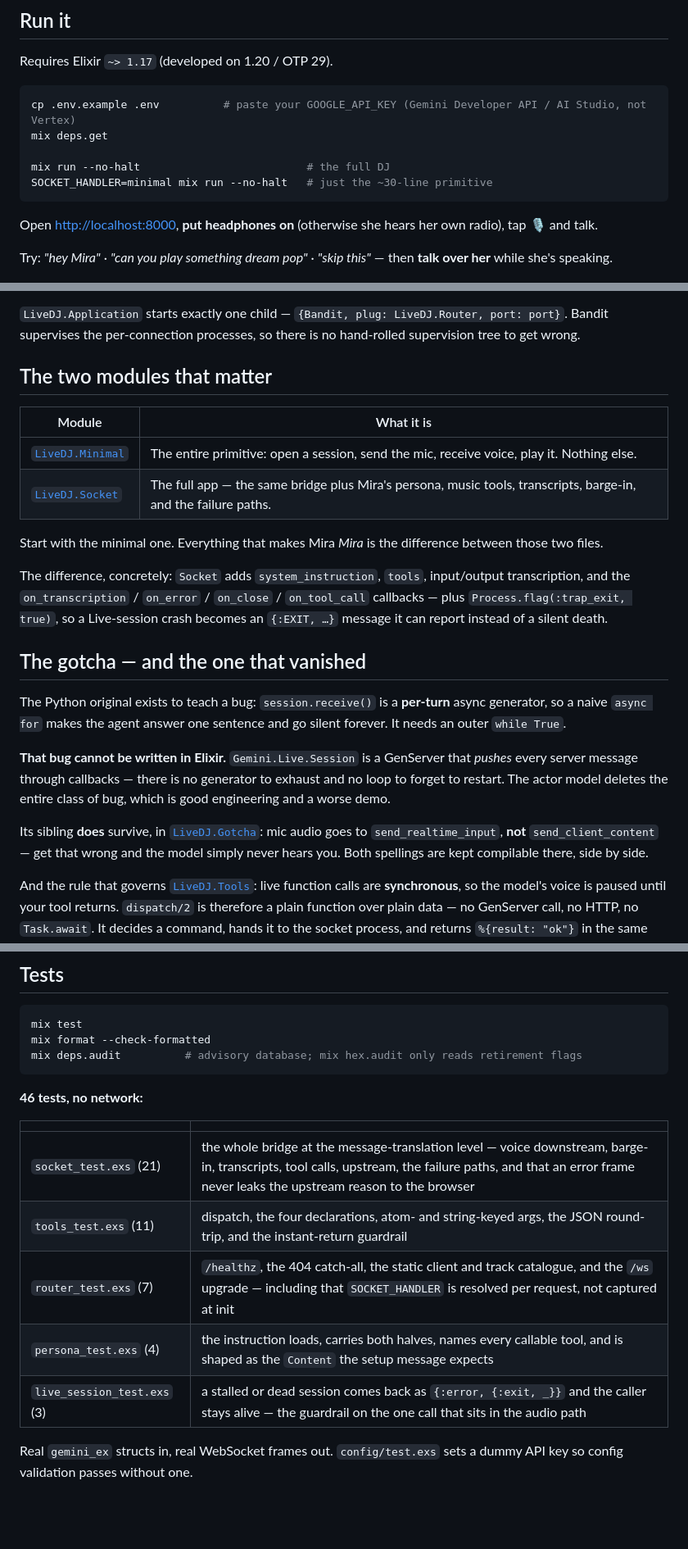
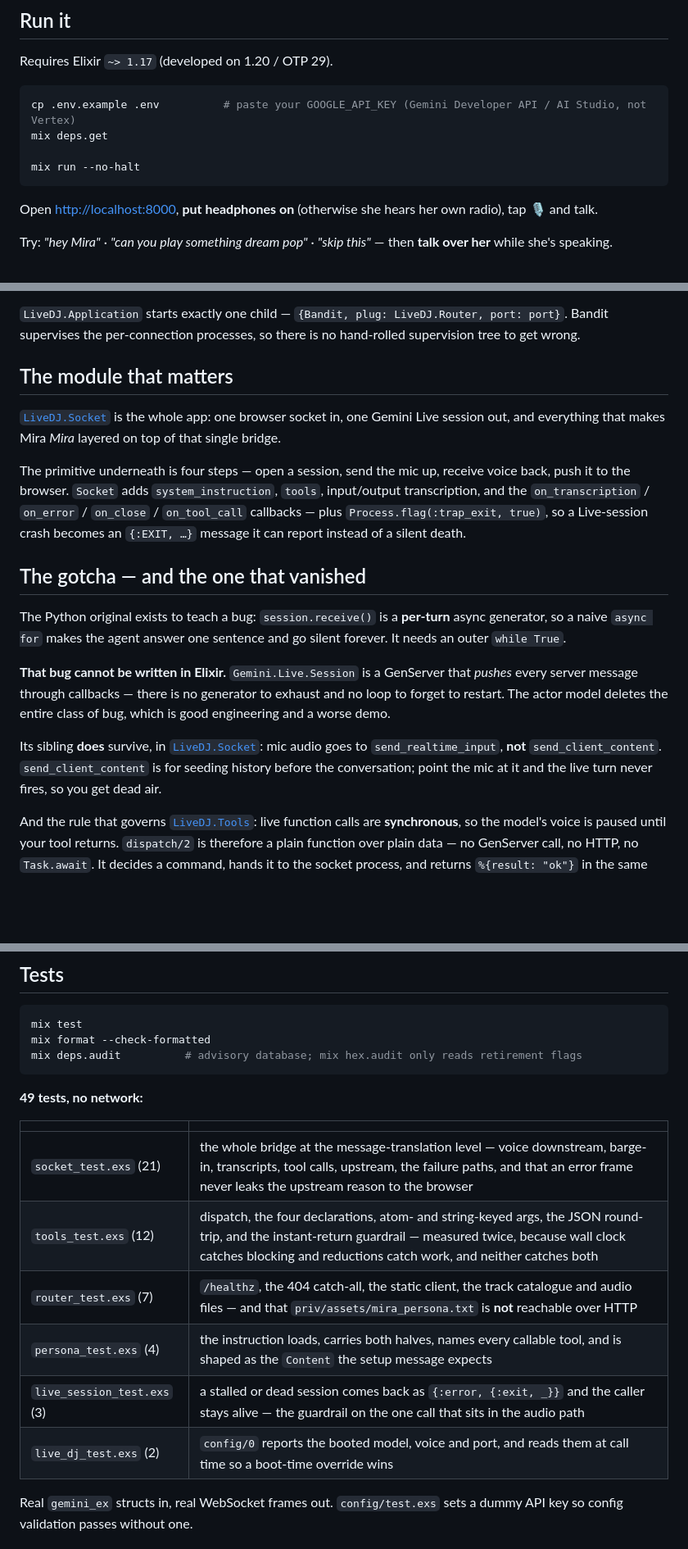
Before and after one commit to aquental/live-ceci-ex, a Markdown page: README.md, 3 parts joined by grey strips. Shown at 82% size. GitHub-like rendering; blank space fills up the shorter version.

Commit message:
docs: bring the README in line with the code
Co-Authored-By: Claude Opus 5 <noreply@anthropic.com>
Claude-Session: https://claude.ai/code/session_01BFFgLK77gNBrQoAwg8Nep3

````diff
--- a/README.md
+++ b/README.md
@@ -12,8 +12,7 @@ Requires Elixir `~> 1.17` (developed on 1.20 / OTP 29).
 cp .env.example .env          # paste your GOOGLE_API_KEY (Gemini Developer API / AI Studio, not Vertex)
 mix deps.get
 
-mix run --no-halt                          # the full DJ
-SOCKET_HANDLER=minimal mix run --no-halt   # just the ~30-line primitive
+mix run --no-halt
 ```
 
 Open <http://localhost:8000>, **put headphones on** (otherwise she hears her own radio), tap 🎙 and talk.
@@ -52,16 +50,11 @@ Where the Python version runs **two asyncio tasks** (mic up, audio down), the BE
 
 `LiveDJ.Application` starts exactly one child — `{Bandit, plug: LiveDJ.Router, port: port}`. Bandit supervises the per-connection processes, so there is no hand-rolled supervision tree to get wrong.
 
-## The two modules that matter
+## The module that matters
 
-| Module | What it is |
-|---|---|
-| [`LiveDJ.Minimal`](lib/live_dj/minimal.ex) | The entire primitive: open a session, send the mic, receive voice, play it. Nothing else. |
-| [`LiveDJ.Socket`](lib/live_dj/socket.ex) | The full app — the same bridge plus Mira's persona, music tools, transcripts, barge-in, and the failure paths. |
+[`LiveDJ.Socket`](lib/live_dj/socket.ex) is the whole app: one browser socket in, one Gemini Live session out, and everything that makes Mira *Mira* layered on top of that single bridge.
 
-Start with the minimal one. Everything that makes Mira *Mira* is the difference between those two files.
-
-The difference, concretely: `Socket` adds `system_instruction`, `tools`, input/output transcription, and the `on_transcription` / `on_error` / `on_close` / `on_tool_call` callbacks — plus `Process.flag(:trap_exit, true)`, so a Live-session crash becomes an `{:EXIT, …}` message it can report instead of a silent death.
+The primitive underneath is four steps — open a session, send the mic up, receive voice back, push it to the browser. `Socket` adds `system_instruction`, `tools`, input/output transcription, and the `on_transcription` / `on_error` / `on_close` / `on_tool_call` callbacks — plus `Process.flag(:trap_exit, true)`, so a Live-session crash becomes an `{:EXIT, …}` message it can report instead of a silent death.
 
 ## The gotcha — and the one that vanished
 
@@ -69,7 +62,7 @@ The Python original exists to teach a bug: `session.receive()` is a **per-turn**
 
 **That bug cannot be written in Elixir.** `Gemini.Live.Session` is a GenServer that *pushes* every server message through callbacks — there is no generator to exhaust and no loop to forget to restart. The actor model deletes the entire class of bug, which is good engineering and a worse demo.
 
-Its sibling **does** survive, in [`LiveDJ.Gotcha`](lib/live_dj/gotcha.ex): mic audio goes to `send_realtime_input`, **not** `send_client_content` — get that wrong and the model simply never hears you. Both spellings are kept compilable there, side by side.
+Its sibling **does** survive, in [`LiveDJ.Socket`](lib/live_dj/socket.ex): mic audio goes to `send_realtime_input`, **not** `send_client_content`. `send_client_content` is for seeding history before the conversation; point the mic at it and the live turn never fires, so you get dead air.
 
 And the rule that governs [`LiveDJ.Tools`](lib/live_dj/tools.ex): live function calls are **synchronous**, so the model's voice is paused until your tool returns. `dispatch/2` is therefore a plain function over plain data — no GenServer call, no HTTP, no `Task.await`. It decides a command, hands it to the socket process, and returns `%{result: "ok"}` in the same breath. `test/live_dj/tools_test.exs` fails if one starts doing real work.
 
@@ -131,15 +122,16 @@ mix format --check-formatted
 mix deps.audit          # advisory database; mix hex.audit only reads retirement flags
 ```
 
-**46 tests, no network:**
+**49 tests, no network:**
 
 | | |
 |---|---|
 | `socket_test.exs` (21) | the whole bridge at the message-translation level — voice downstream, barge-in, transcripts, tool calls, upstream, the failure paths, and that an error frame never leaks the upstream reason to the browser |
-| `tools_test.exs` (11) | dispatch, the four declarations, atom- and string-keyed args, the JSON round-trip, and the instant-return guardrail |
-| `router_test.exs` (7) | `/healthz`, the 404 catch-all, the static client and track catalogue, and the `/ws` upgrade — including that `SOCKET_HANDLER` is resolved per request, not captured at init |
+| `tools_test.exs` (12) | dispatch, the four declarations, atom- and string-keyed args, the JSON round-trip, and the instant-return guardrail — measured twice, because wall clock catches blocking and reductions catch work, and neither catches both |
+| `router_test.exs` (7) | `/healthz`, the 404 catch-all, the static client, the track catalogue and audio files — and that `priv/assets/mira_persona.txt` is **not** reachable over HTTP |
 | `persona_test.exs` (4) | the instruction loads, carries both halves, names every callable tool, and is shaped as the `Content` the setup message expects |
 | `live_session_test.exs` (3) | a stalled or dead session comes back as `{:error, {:exit, _}}` and the caller stays alive — the guardrail on the one call that sits in the audio path |
+| `live_dj_test.exs` (2) | `config/0` reports the booted model, voice and port, and reads them at call time so a boot-time override wins |
 
 Real `gemini_ex` structs in, real WebSocket frames out. `config/test.exs` sets a dummy API key so config validation passes without one.
 
````
Also changed, not shown: other parts of README.md (+2 -5 lines).
